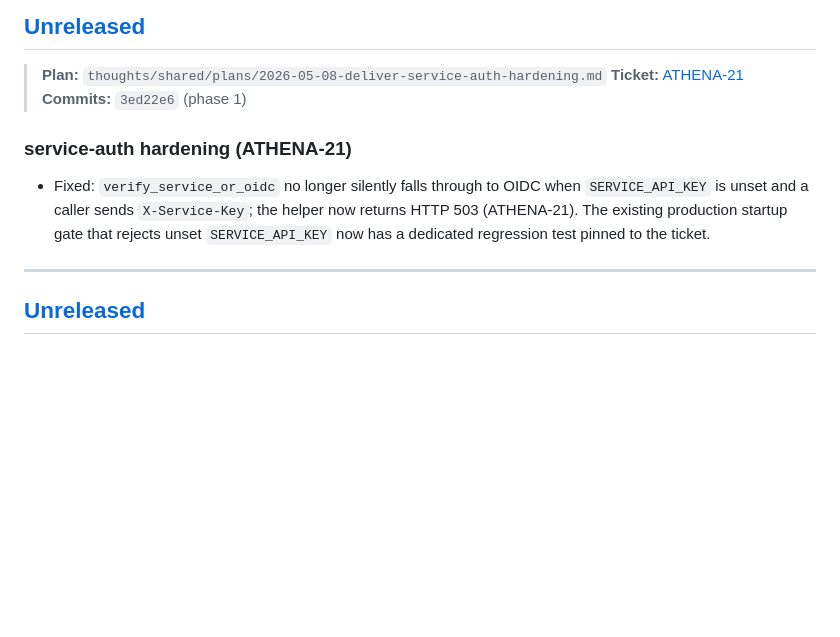
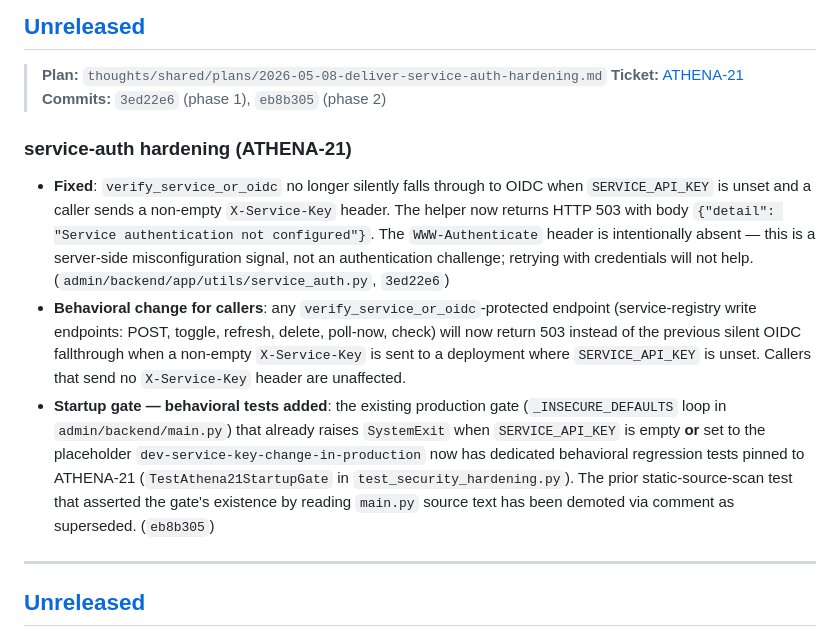
Before and after one commit to jstuart0/project-athena-oss, a Markdown page: CHANGELOG.md, the part around the change. Drawn GitHub-style; blank space fills up the shorter version.

Commit message:
docs(service-auth): scott polish — expand CHANGELOG with response-shape + gate detail (ATHENA-21)
Codex r2 + valerie flagged the Phase 2 CHANGELOG entry as abbreviated relative
to the plan. Scott's polish pass:
- Splits the single bullet into three: helper 503 (with exact body
  {"detail": "Service authentication not configured"} and WWW-Authenticate
  rationale), behavioral-change scope (six affected endpoints, non-empty
  X-Service-Key constraint), and startup gate (empty AND placeholder both
  trigger SystemExit, source-scan test demoted).
- Adds the Phase 2 commit eb8b305 to the header block (Phase 1 commit
  3ed22e6 was already there).

Surfaces evaluated and skipped:
- Wiki.js — n/a per plan and scott's judgment (ATHENA-21 is correctness fix +
  regression-test pin, not a new system or post-mortem)
- GitHub wiki — no existing service_auth.py / verify_service_or_oidc page
- README / CONTRIBUTING — no new env var, CLI surface, or test pattern
- docs/CONFIGURATION.md, docs/INSTALLATION.md — SERVICE_API_KEY entries
  predate ATHENA-21 and are not regressed; scott flagged a broader follow-up
  to add a Startup-gate column covering SERVICE_API_KEY/SESSION_SECRET_KEY/
  JWT_SECRET symmetrically (out of scope for this ticket)

Plan: thoughts/shared/plans/2026-05-08-deliver-service-auth-hardening.md

Co-Authored-By: Claude Opus 4.7 (1M context) <noreply@anthropic.com>

```diff
--- a/CHANGELOG.md
+++ b/CHANGELOG.md
@@ -11,11 +11,13 @@ Versioning follows [Semantic Versioning](https://semver.org/spec/v2.0.0.html).
 
 > **Plan:** `thoughts/shared/plans/2026-05-08-deliver-service-auth-hardening.md`
 > **Ticket:** [ATHENA-21](https://plane.xmojo.net)
-> **Commits:** `3ed22e6` (phase 1)
+> **Commits:** `3ed22e6` (phase 1), `eb8b305` (phase 2)
 
 ### service-auth hardening (ATHENA-21)
 
-- Fixed: `verify_service_or_oidc` no longer silently falls through to OIDC when `SERVICE_API_KEY` is unset and a caller sends `X-Service-Key`; the helper now returns HTTP 503 (ATHENA-21). The existing production startup gate that rejects unset `SERVICE_API_KEY` now has a dedicated regression test pinned to the ticket.
+- **Fixed**: `verify_service_or_oidc` no longer silently falls through to OIDC when `SERVICE_API_KEY` is unset and a caller sends a non-empty `X-Service-Key` header. The helper now returns HTTP 503 with body `{"detail": "Service authentication not configured"}`. The `WWW-Authenticate` header is intentionally absent — this is a server-side misconfiguration signal, not an authentication challenge; retrying with credentials will not help. (`admin/backend/app/utils/service_auth.py`, `3ed22e6`)
+- **Behavioral change for callers**: any `verify_service_or_oidc`-protected endpoint (service-registry write endpoints: POST, toggle, refresh, delete, poll-now, check) will now return 503 instead of the previous silent OIDC fallthrough when a non-empty `X-Service-Key` is sent to a deployment where `SERVICE_API_KEY` is unset. Callers that send no `X-Service-Key` header are unaffected.
+- **Startup gate — behavioral tests added**: the existing production gate (`_INSECURE_DEFAULTS` loop in `admin/backend/main.py`) that already raises `SystemExit` when `SERVICE_API_KEY` is empty **or** set to the placeholder `dev-service-key-change-in-production` now has dedicated behavioral regression tests pinned to ATHENA-21 (`TestAthena21StartupGate` in `test_security_hardening.py`). The prior static-source-scan test that asserted the gate's existence by reading `main.py` source text has been demoted via comment as superseded. (`eb8b305`)
 
 ---
 
```
